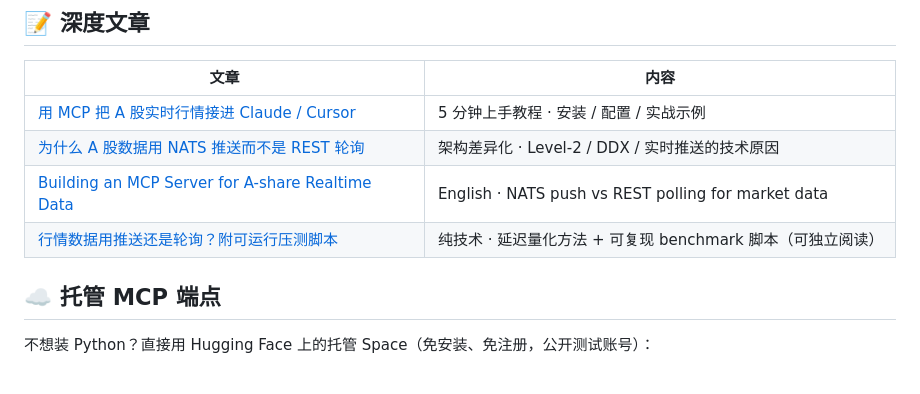
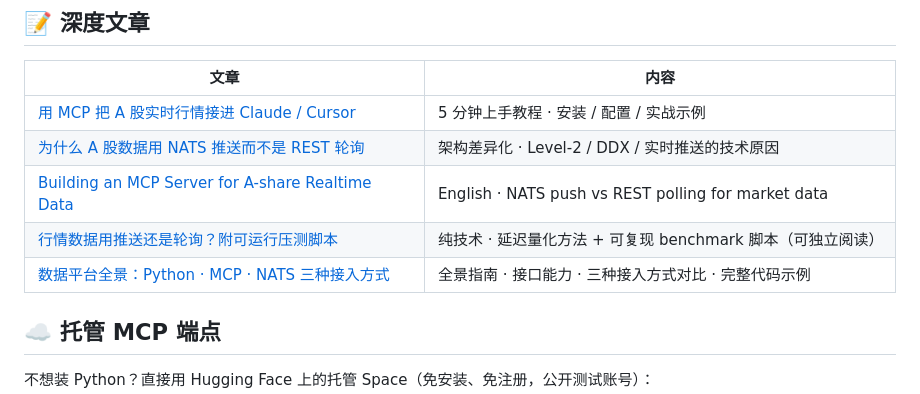
Before and after one commit to D-Asce/pandastocksdk, a Markdown page: README.md, the part around the change. Rendered like a GitHub page.

Commit message:
docs: add comprehensive platform overview with accurate Python SDK examples

```diff
--- a/README.md
+++ b/README.md
@@ -352,6 +352,7 @@ print(ps.get_ch_industry_real())
 | [为什么 A 股数据用 NATS 推送而不是 REST 轮询](docs/articles/02-why-nats-zh.md) | 架构差异化 · Level-2 / DDX / 实时推送的技术原因 |
 | [Building an MCP Server for A-share Realtime Data](docs/articles/03-architecture-en.md) | English · NATS push vs REST polling for market data |
 | [行情数据用推送还是轮询？附可运行压测脚本](docs/articles/04-推送vs轮询-zh.md) | 纯技术 · 延迟量化方法 + 可复现 benchmark 脚本（可独立阅读） |
+| [数据平台全景：Python · MCP · NATS 三种接入方式](docs/articles/05-数据平台全景-zh.md) | 全景指南 · 接口能力 · 三种接入方式对比 · 完整代码示例 |
 
 ## ☁️ 托管 MCP 端点
 
```
Also changed, not shown: docs/articles/05-数据平台全景-zh.md (added, +415 -0 lines).
